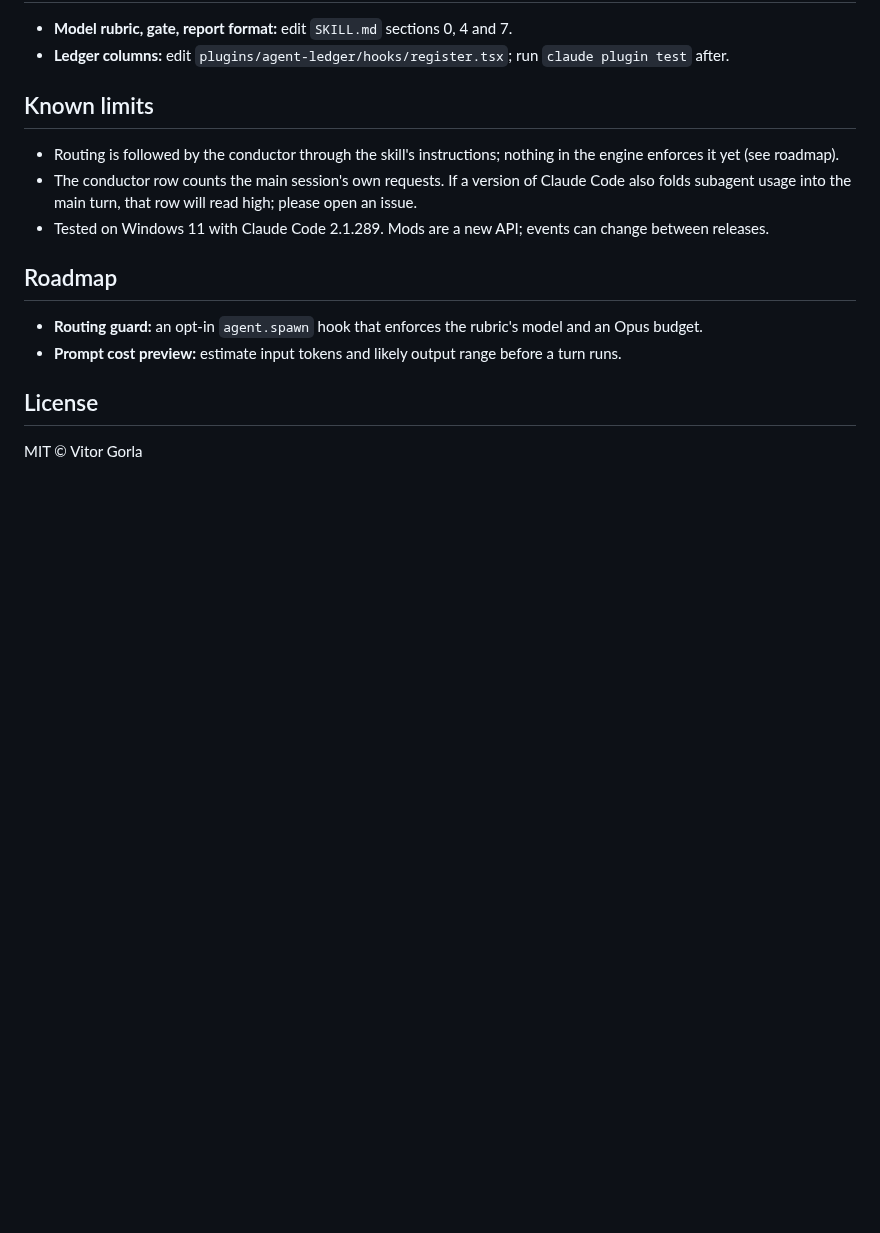
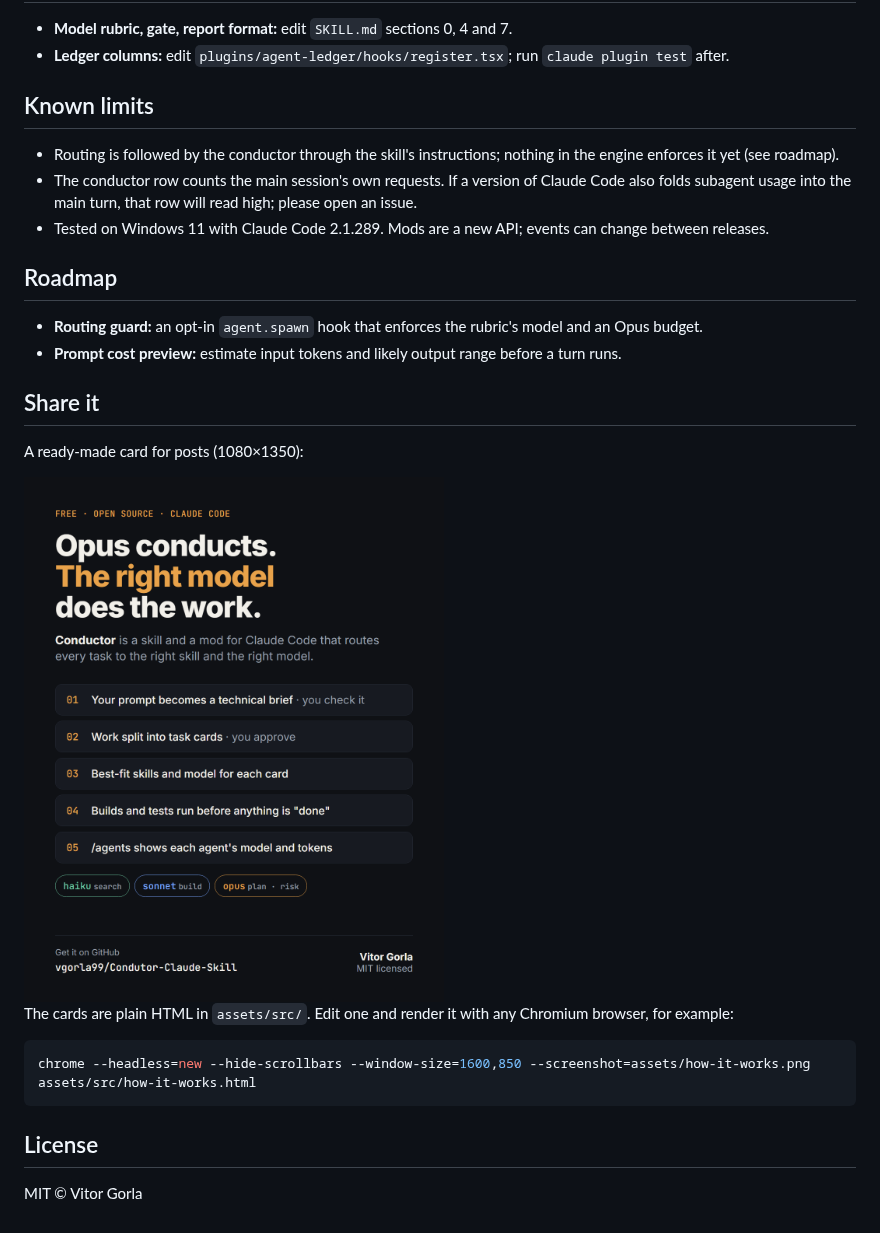
Before and after one commit to vgorla99/Condutor-Claude-Skill, a Markdown page: README.md, the part around one of its changes. Drawn GitHub-style; pictures changed too: assets/overview-card.png (added); blank space fills up the shorter version.

````diff
--- a/README.md
+++ b/README.md
@@ -214,6 +218,18 @@ claude plugin test .
 - **Routing guard:** an opt-in `agent.spawn` hook that enforces the rubric's model and an Opus budget.
 - **Prompt cost preview:** estimate input tokens and likely output range before a turn runs.
 
+## Share it
+
+A ready-made card for posts (1080×1350):
+
+<img src="assets/overview-card.png" alt="Conductor overview card: five steps from prompt to verified result, with haiku, sonnet and opus tags" width="420">
+
+The cards are plain HTML in `assets/src/`. Edit one and render it with any Chromium browser, for example:
+
+```bash
+chrome --headless=new --hide-scrollbars --window-size=1600,850 --screenshot=assets/how-it-works.png assets/src/how-it-works.html
+```
+
 ## License
 
 MIT © Vitor Gorla
````
Also changed, not shown: other parts of README.md (+4 -0 lines), assets/how-it-works.png (added), assets/social-preview.png (added), 3 other files.
